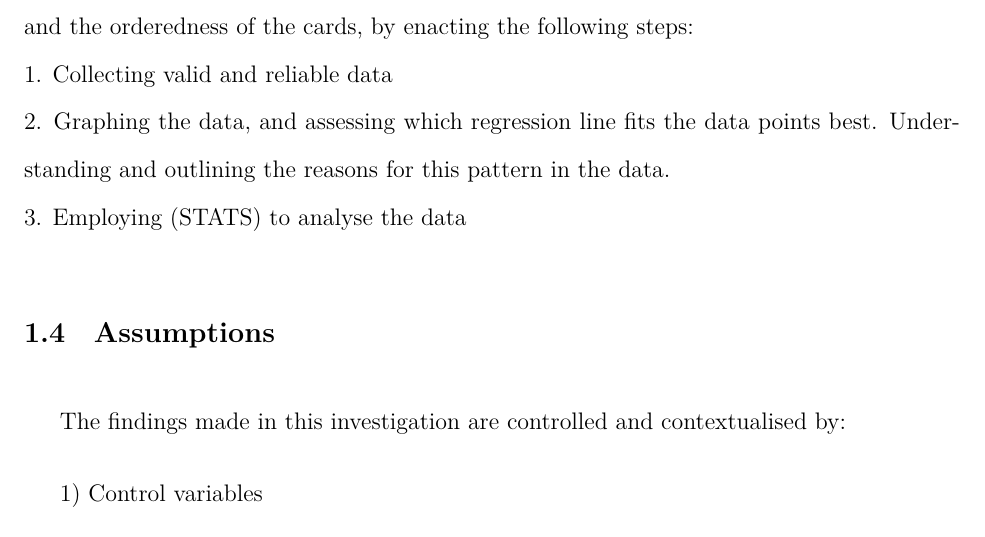
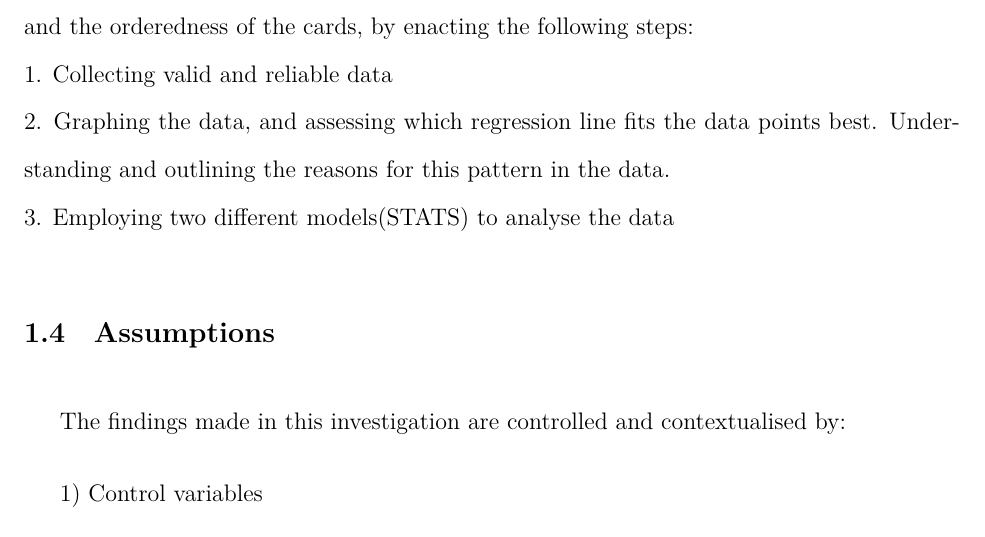
Before and after one commit to loladunton/lola_math_ia, a LaTeX document (ia_main.tex, which reads introduction.tex): part of page 7 of 21, cut so that both start at the same text. Compiled offline with XeLaTeX.

Commit message:
Auto-commit: changes detected at 2026-11-23 21:49:32

```diff
--- a/introduction.tex
+++ b/introduction.tex
@@ -109,7 +109,7 @@ This investigation will use primary data to assess the orderedness of cards as t
  This investigation aims to explore the relationship between the number of rounds played and the orderedness of the cards, by enacting the following steps:\\
  1. Collecting valid and reliable data \\
  2. Graphing the data, and assessing which regression line fits the data points best. Understanding and outlining the reasons for this pattern in the data.\\
- 3. Employing (STATS) to analyse the data
+ 3. Employing two different models(STATS) to analyse the data
  % TODO insert STATS used here
 
 
```
